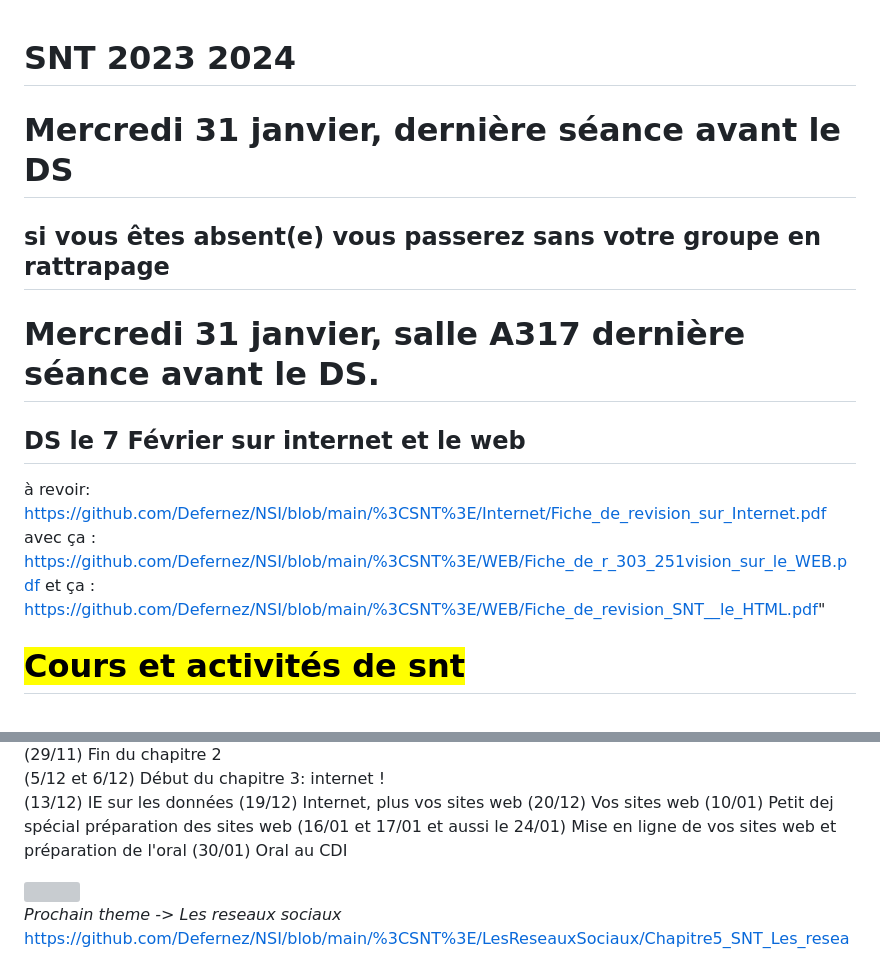
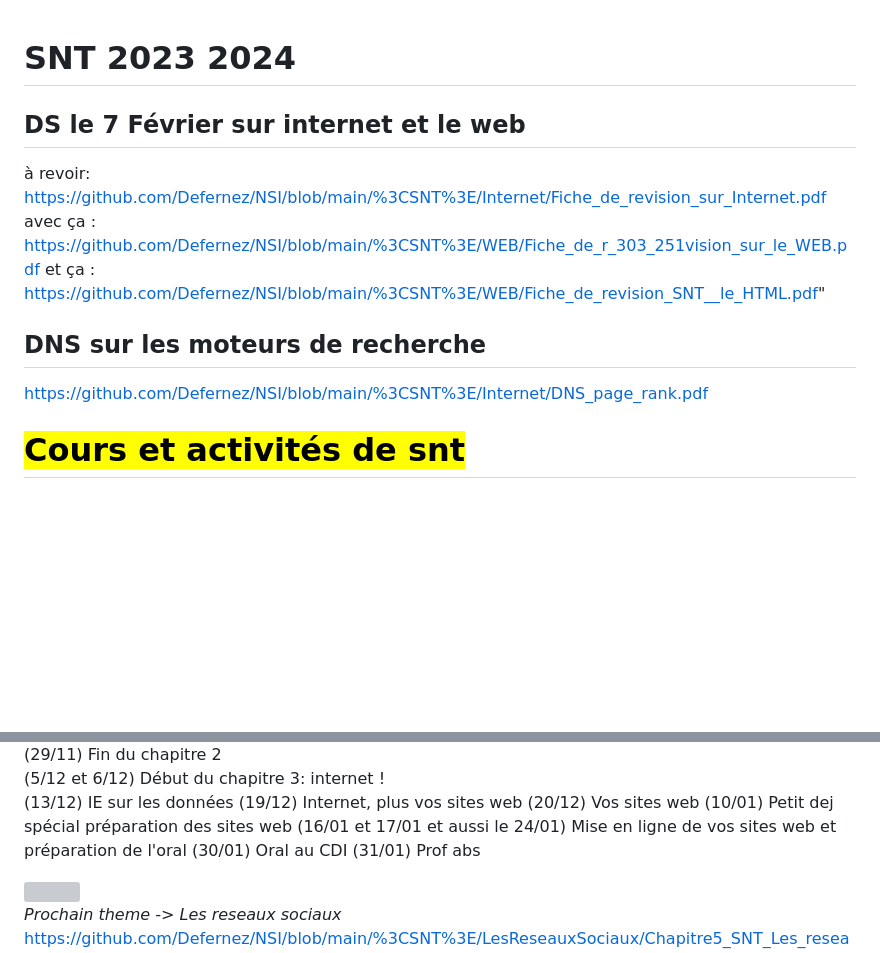
Before and after one commit to Defernez/NSI, a Markdown page: README.md, 2 parts joined by grey strips. Drawn GitHub-style; blank space fills up the shorter version; grey boxes are pictures that could not be loaded.

```diff
--- a/README.md
+++ b/README.md
@@ -1,15 +1,11 @@
 # SNT 2023 2024
 
-# Mercredi 31 janvier, dernière séance avant le DS
 
-
-
-
-## si vous êtes absent(e) vous passerez sans votre groupe en rattrapage
-# Mercredi 31 janvier, salle A317 dernière séance avant le DS.
 ## DS le 7 Février sur internet et le web
 à revoir: https://github.com/Defernez/NSI/blob/main/%3CSNT%3E/Internet/Fiche_de_revision_sur_Internet.pdf avec ça : https://github.com/Defernez/NSI/blob/main/%3CSNT%3E/WEB/Fiche_de_r_303_251vision_sur_le_WEB.pdf et ça : https://github.com/Defernez/NSI/blob/main/%3CSNT%3E/WEB/Fiche_de_revision_SNT__le_HTML.pdf"
 
+## DNS sur les moteurs de recherche
+https://github.com/Defernez/NSI/blob/main/%3CSNT%3E/Internet/DNS_page_rank.pdf
 
 <h1><mark>Cours et activités de snt</mark></h1>
 <br>Pour rendre vos TP : http://travail.nsi.free.fr/snt/index.html <br>
@@ -48,6 +44,7 @@ https://github.com/Defernez/NSI/blob/main/%3CSNT%3E/Internet/Chapitre3_SNT_Inter
 (10/01) Petit dej spécial préparation des sites web
 (16/01 et 17/01 et aussi le 24/01) Mise en ligne de vos sites web et préparation de l'oral
 (30/01) Oral au CDI
+(31/01) Prof abs
 
 <img src="https://tse3.mm.bing.net/th?id=OIP._YjJVhl-MwJO2d_cEAmuTQHaB2&pid=Api&P=0&h=180" />
 
```
